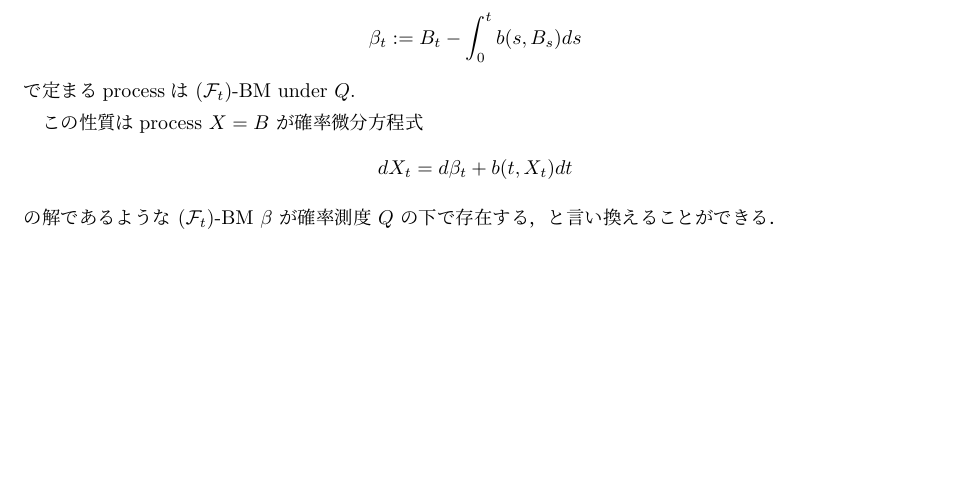
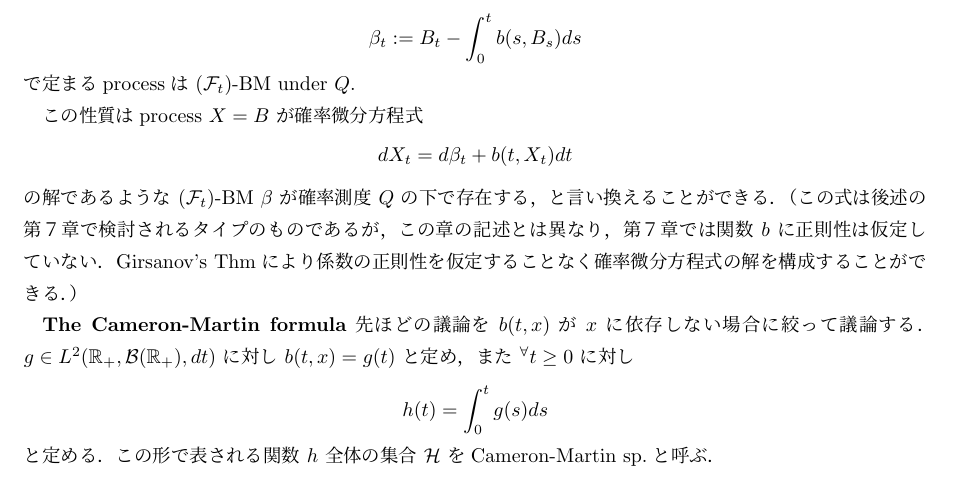
Before and after one commit to shuya0908/20230119, a LaTeX document (発表用13 (20230119)/発表用13 (20230119).tex): part of page 2 of 2, cut so that both start at the same text, the shorter picture padded with empty space. Compiled offline with pLaTeX and dvipdfmx.

Commit message:
update files

```diff
--- a/発表用13 (20230119)/fenrir.tex
+++ b/発表用13 (20230119)/発表用13 (20230119).tex
@@ -141,6 +141,17 @@ Girsanov's ThmとConsequencesの(c)より
     dX_t=d\beta_t+b(t,X_t)dt
 \end{align}
 の解であるような $(\clf_t)$-BM $\beta$ が確率測度 $Q$ の下で存在する，と言い換えることができる．
+（この式は後述の第７章で検討されるタイプのものであるが，この章の記述とは異なり，第７章では関数 $b$ に正則性は仮定していない．
+Girsanov's Thmにより係数の正則性を仮定することなく確率微分方程式の解を構成することができる．）
+
+\textbf{The Cameron-Martin formula}
+先ほどの議論を $b(t,x)$ が $x$ に依存しない場合に絞って議論する．
+$g\in L^2(\real_+,\clb(\real_+),dt)$ に対し $b(t,x)=g(t)$ と定め，また $\Forall t\ge0$ に対し
+\begin{align}
+    h(t)=\int_{0}^{t}g(s)ds
+\end{align}
+と定める．
+この形で表される関数 $h$ 全体の集合 $\mathcal{H}$ をCameron-Martin sp.と呼ぶ．
 
 
 \end{document}
```
Also changed, not shown: 発表用13 (20230119)/発表用13 (20230119).pdf (added), 5 other files.
